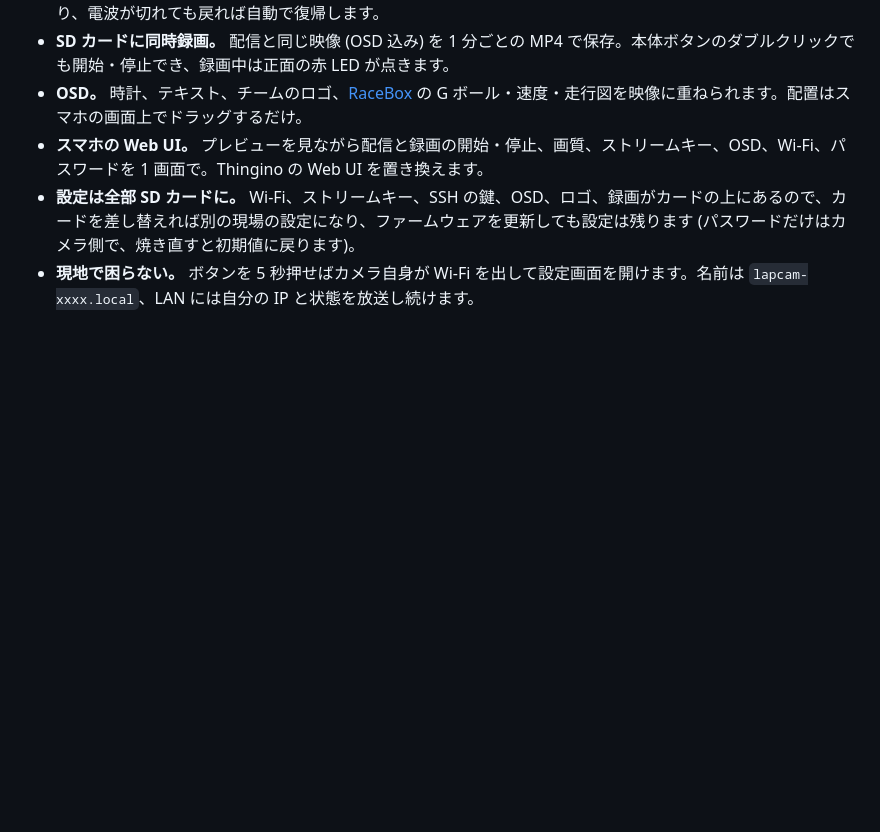
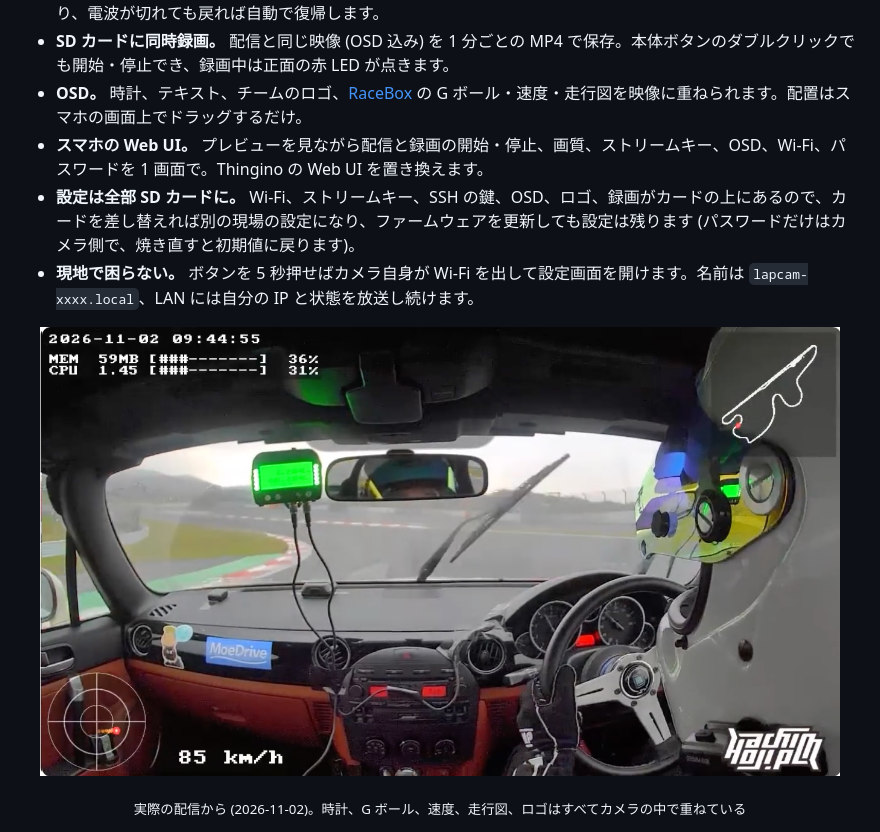
Before and after one commit to uzulla/WyzeCam3-thingino-to-youtube, a Markdown page: README.md, the part around the change. Drawn GitHub-style; pictures changed too: docs/images/live-example.jpg (added); blank space fills up the shorter version.

Commit message:
docs: README に実際の配信の画像を載せる (時計・G ボール・速度・走行図・ロゴの OSD 例)
Co-Authored-By: Claude <noreply@anthropic.com>

```diff
--- a/README.md
+++ b/README.md
@@ -31,6 +31,9 @@ SD カードを挿して電源を入れるだけでインストールでき、
 - **スマホの Web UI。** プレビューを見ながら配信と録画の開始・停止、画質、ストリームキー、OSD、Wi-Fi、パスワードを 1 画面で。Thingino の Web UI を置き換えます。
 - **設定は全部 SD カードに。** Wi-Fi、ストリームキー、SSH の鍵、OSD、ロゴ、録画がカードの上にあるので、カードを差し替えれば別の現場の設定になり、ファームウェアを更新しても設定は残ります (パスワードだけはカメラ側で、焼き直すと初期値に戻ります)。
 - **現地で困らない。** ボタンを 5 秒押せばカメラ自身が Wi-Fi を出して設定画面を開けます。名前は `lapcam-xxxx.local`、LAN には自分の IP と状態を放送し続けます。
+
+<p align="center"><img src="docs/images/live-example.jpg" width="800" alt="配信の例: 雨のサーキット。左上に時計とカメラの負荷、左下に G ボールと速度、右上に走行図、右下にチームのロゴ"></p>
+<p align="center"><sub>実際の配信から (2026-11-02)。時計、G ボール、速度、走行図、ロゴはすべてカメラの中で重ねている</sub></p>
 
 <p align="center">
 <img src="docs/images/lapcam-camera.png" width="24%" alt="Camera: プレビュー、配信と録画の開始・停止">
```
